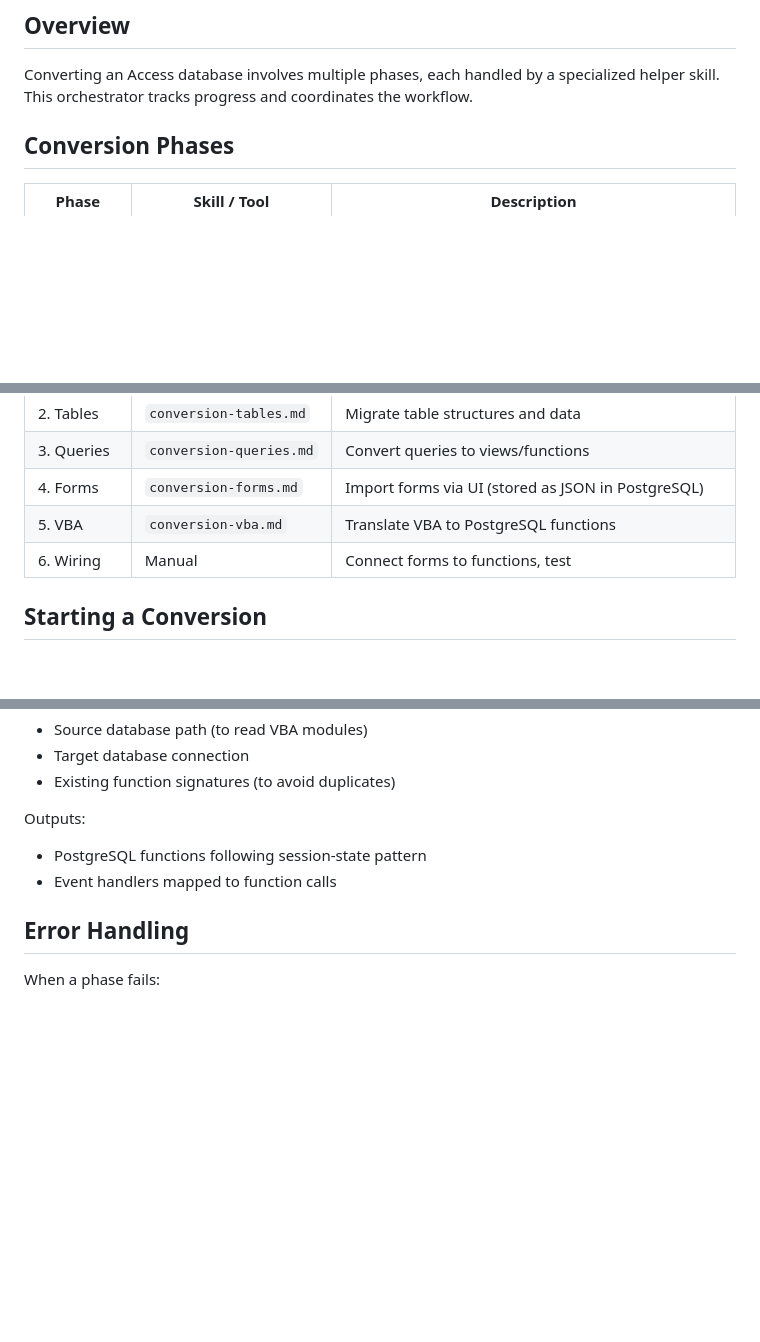
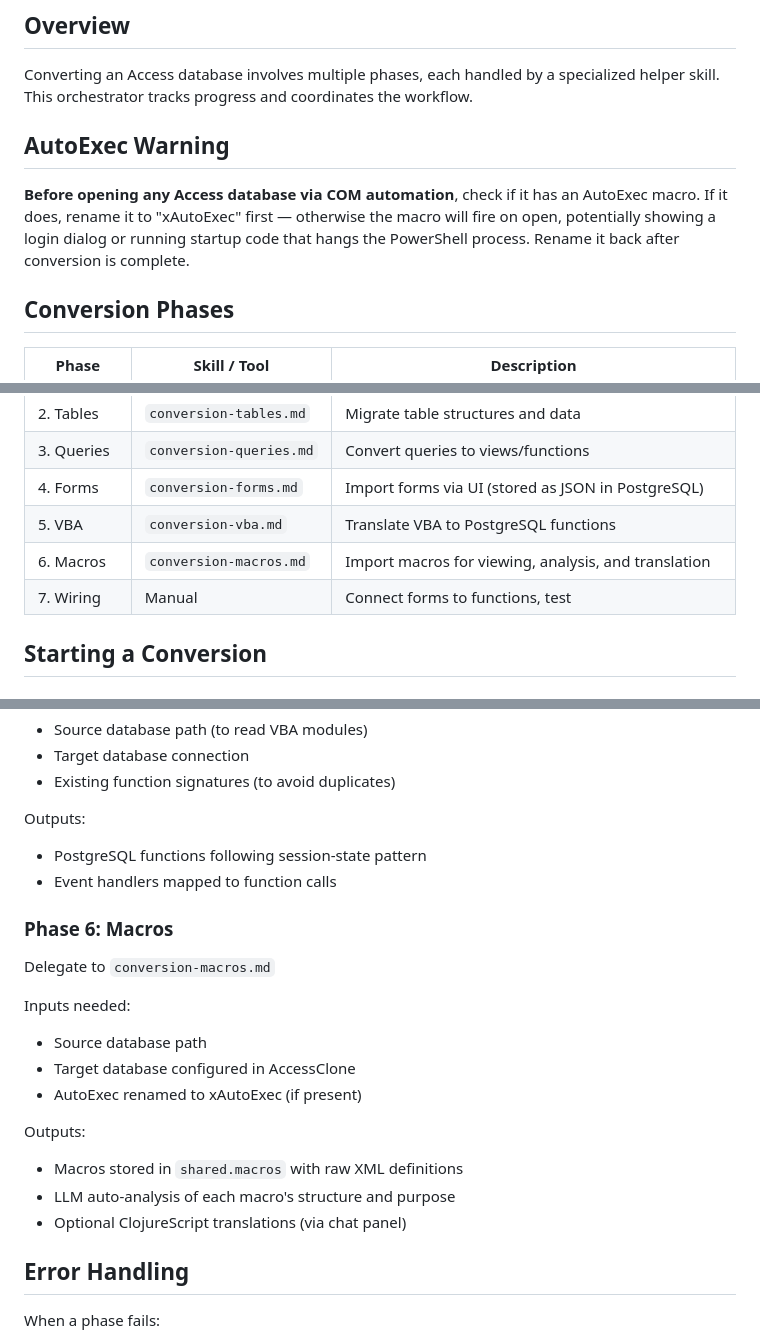
Before and after one commit to kentyler/accessclone, a Markdown page: skills/conversion.md, 3 parts joined by grey strips. GitHub-like rendering; blank space fills up the shorter version.

```diff
--- a/skills/conversion.md
+++ b/skills/conversion.md
@@ -5,6 +5,10 @@ This skill guides the complete conversion of an MS Access database to a PostgreS
 ## Overview
 
 Converting an Access database involves multiple phases, each handled by a specialized helper skill. This orchestrator tracks progress and coordinates the workflow.
+
+## AutoExec Warning
+
+**Before opening any Access database via COM automation**, check if it has an AutoExec macro. If it does, rename it to "xAutoExec" first — otherwise the macro will fire on open, potentially showing a login dialog or running startup code that hangs the PowerShell process. Rename it back after conversion is complete.
 
 ## Conversion Phases
 
@@ -16,7 +20,8 @@ Converting an Access database involves multiple phases, each handled by a specia
 | 3. Queries | `conversion-queries.md` | Convert queries to views/functions |
 | 4. Forms | `conversion-forms.md` | Import forms via UI (stored as JSON in PostgreSQL) |
 | 5. VBA | `conversion-vba.md` | Translate VBA to PostgreSQL functions |
-| 6. Wiring | Manual | Connect forms to functions, test |
+| 6. Macros | `conversion-macros.md` | Import macros for viewing, analysis, and translation |
+| 7. Wiring | Manual | Connect forms to functions, test |
 
 ## Starting a Conversion
 
@@ -173,6 +178,20 @@ Outputs:
 - PostgreSQL functions following session-state pattern
 - Event handlers mapped to function calls
 
+### Phase 6: Macros
+
+Delegate to `conversion-macros.md`
+
+Inputs needed:
+- Source database path
+- Target database configured in AccessClone
+- AutoExec renamed to xAutoExec (if present)
+
+Outputs:
+- Macros stored in `shared.macros` with raw XML definitions
+- LLM auto-analysis of each macro's structure and purpose
+- Optional ClojureScript translations (via chat panel)
+
 ## Error Handling
 
 When a phase fails:
```
Also changed, not shown: other parts of skills/conversion.md (+2 -0 lines), CLAUDE.md (+12 -1 lines), skills/conversion-macros.md (added, +234 -0 lines).
